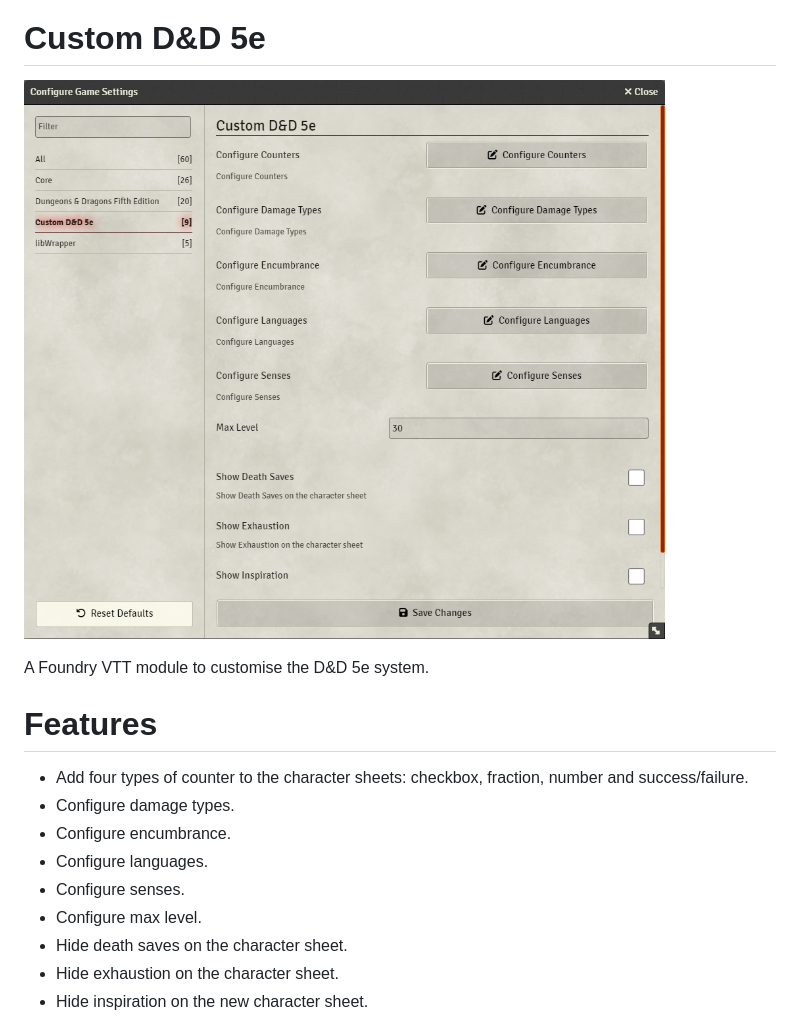
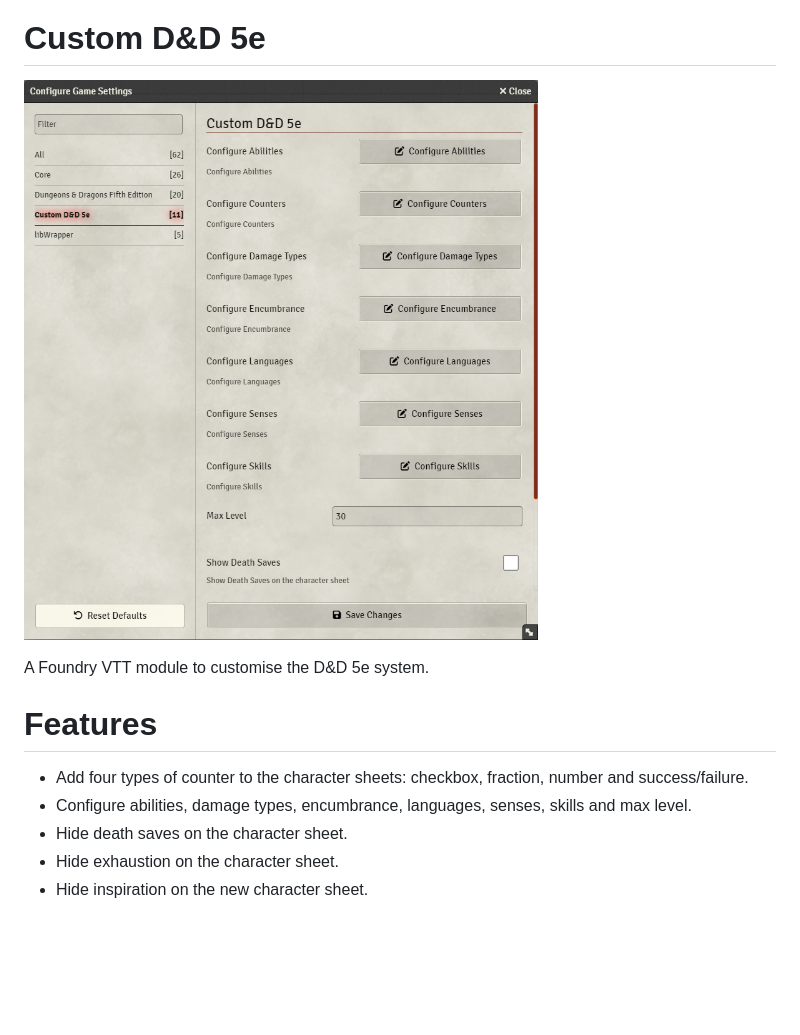
Before and after one commit to Larkinabout/fvtt-custom-dnd5e, a Markdown page: README.md, the part around the change. Rendered like a GitHub page; pictures changed too: .github/readme/custom-dnd5e-settings.png; blank space fills up the shorter version.

```diff
--- a/README.md
+++ b/README.md
@@ -8,11 +8,7 @@ A Foundry VTT module to customise the D&D 5e system.
 
 # Features
 - Add four types of counter to the character sheets: checkbox, fraction, number and success/failure.
-- Configure damage types.
-- Configure encumbrance.
-- Configure languages.
-- Configure senses.
-- Configure max level.
+- Configure abilities, damage types, encumbrance, languages, senses, skills and max level.
 - Hide death saves on the character sheet.
 - Hide exhaustion on the character sheet.
 - Hide inspiration on the new character sheet.
```
